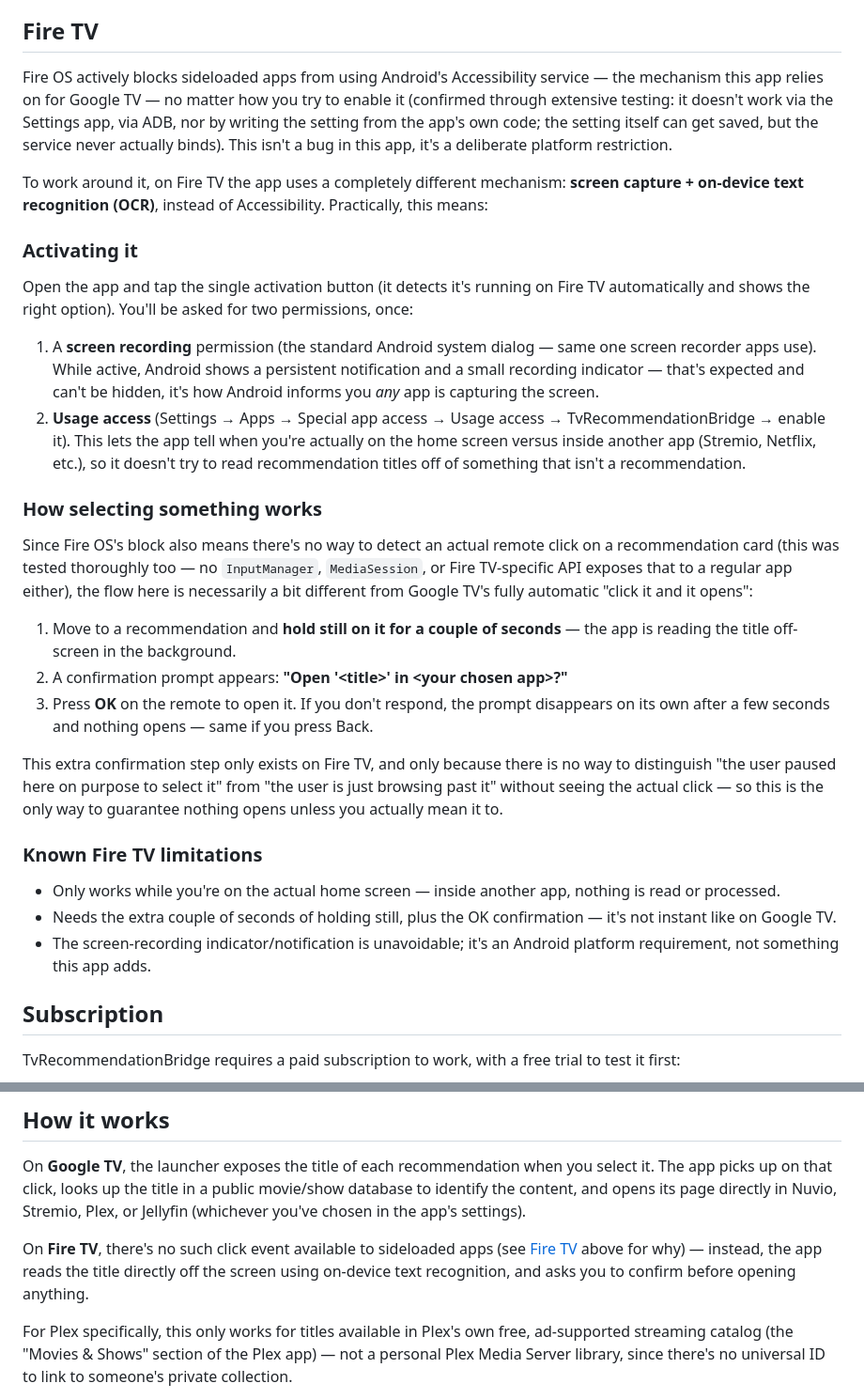
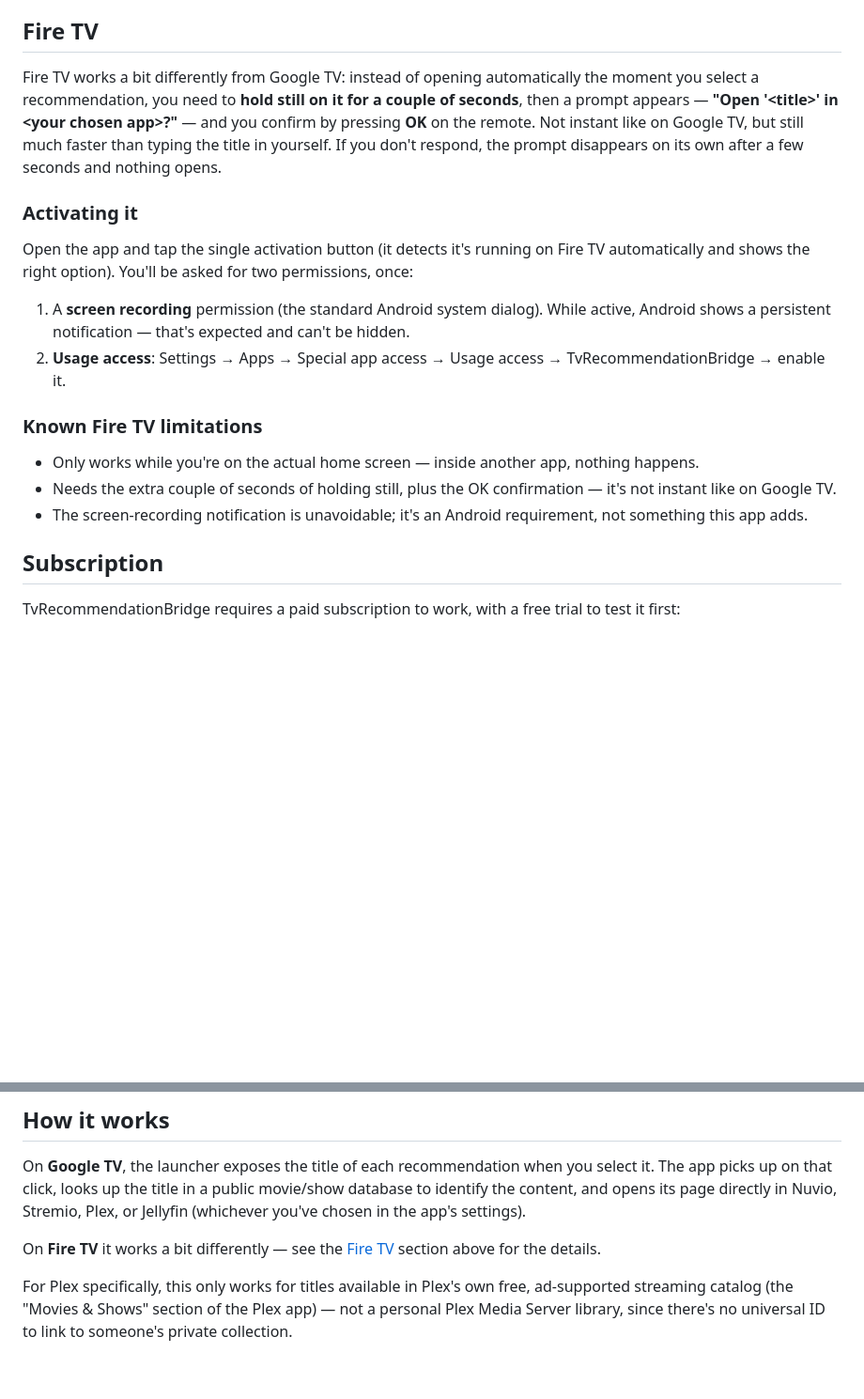
Before and after one commit to Yushetf33/TvReccomendationBridge, a Markdown page: README.md, 2 parts joined by grey strips. Shown at 94% size. Rendered like a GitHub page; blank space fills up the shorter version.

Commit message:
Simplificar la explicacion de Fire TV en el README, sin detalle tecnico

```diff
--- a/README.md
+++ b/README.md
@@ -163,32 +163,34 @@ app, since reinstalling can reset these permissions.
 
 ## Fire TV
 
-Fire OS actively blocks sideloaded apps from using Android's Accessibility service — the mechanism this app relies on for Google TV — no matter how you try to enable it (confirmed through extensive testing: it doesn't work via the Settings app, via ADB, nor by writing the setting from the app's own code; the setting itself can get saved, but the service never actually binds). This isn't a bug in this app, it's a deliberate platform restriction.
-
-To work around it, on Fire TV the app uses a completely different mechanism: **screen capture + on-device text recognition (OCR)**, instead of Accessibility. Practically, this means:
+Fire TV works a bit differently from Google TV: instead of opening
+automatically the moment you select a recommendation, you need to
+**hold still on it for a couple of seconds**, then a prompt appears —
+**"Open '\<title\>' in \<your chosen app\>?"** — and you confirm by
+pressing **OK** on the remote. Not instant like on Google TV, but still
+much faster than typing the title in yourself. If you don't respond,
+the prompt disappears on its own after a few seconds and nothing opens.
 
 ### Activating it
 
-Open the app and tap the single activation button (it detects it's running on Fire TV automatically and shows the right option). You'll be asked for two permissions, once:
+Open the app and tap the single activation button (it detects it's
+running on Fire TV automatically and shows the right option). You'll be
+asked for two permissions, once:
 
-1. A **screen recording** permission (the standard Android system dialog — same one screen recorder apps use). While active, Android shows a persistent notification and a small recording indicator — that's expected and can't be hidden, it's how Android informs you *any* app is capturing the screen.
-2. **Usage access** (Settings → Apps → Special app access → Usage access → TvRecommendationBridge → enable it). This lets the app tell when you're actually on the home screen versus inside another app (Stremio, Netflix, etc.), so it doesn't try to read recommendation titles off of something that isn't a recommendation.
-
-### How selecting something works
-
-Since Fire OS's block also means there's no way to detect an actual remote click on a recommendation card (this was tested thoroughly too — no `InputManager`, `MediaSession`, or Fire TV-specific API exposes that to a regular app either), the flow here is necessarily a bit different from Google TV's fully automatic "click it and it opens":
-
-1. Move to a recommendation and **hold still on it for a couple of seconds** — the app is reading the title off-screen in the background.
-2. A confirmation prompt appears: **"Open '\<title\>' in \<your chosen app\>?"**
-3. Press **OK** on the remote to open it. If you don't respond, the prompt disappears on its own after a few seconds and nothing opens — same if you press Back.
-
-This extra confirmation step only exists on Fire TV, and only because there is no way to distinguish "the user paused here on purpose to select it" from "the user is just browsing past it" without seeing the actual click — so this is the only way to guarantee nothing opens unless you actually mean it to.
+1. A **screen recording** permission (the standard Android system
+   dialog). While active, Android shows a persistent notification —
+   that's expected and can't be hidden.
+2. **Usage access**: Settings → Apps → Special app access → Usage
+   access → TvRecommendationBridge → enable it.
 
 ### Known Fire TV limitations
 
-- Only works while you're on the actual home screen — inside another app, nothing is read or processed.
-- Needs the extra couple of seconds of holding still, plus the OK confirmation — it's not instant like on Google TV.
-- The screen-recording indicator/notification is unavoidable; it's an Android platform requirement, not something this app adds.
+- Only works while you're on the actual home screen — inside another
+  app, nothing happens.
+- Needs the extra couple of seconds of holding still, plus the OK
+  confirmation — it's not instant like on Google TV.
+- The screen-recording notification is unavoidable; it's an Android
+  requirement, not something this app adds.
 
 ## Subscription
 
@@ -218,10 +220,7 @@ in a public movie/show database to identify the content, and opens its
 page directly in Nuvio, Stremio, Plex, or Jellyfin (whichever you've
 chosen in the app's settings).
 
-On **Fire TV**, there's no such click event available to sideloaded apps
-(see [Fire TV](#fire-tv) above for why) — instead, the app reads the
-title directly off the screen using on-device text recognition, and asks
-you to confirm before opening anything.
+On **Fire TV** it works a bit differently — see the [Fire TV](#fire-tv) section above for the details.
 
 For Plex specifically, this only works for titles available in Plex's
 own free, ad-supported streaming catalog (the "Movies & Shows" section
```
